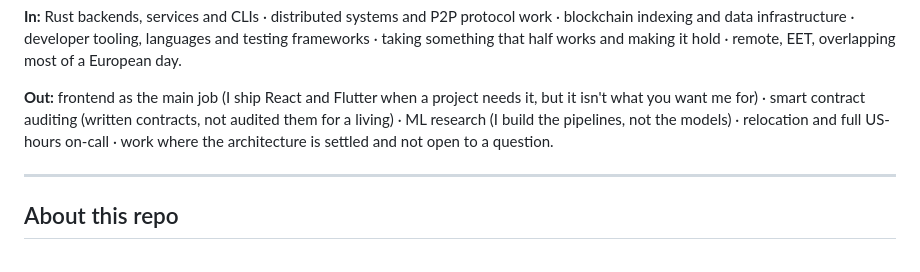
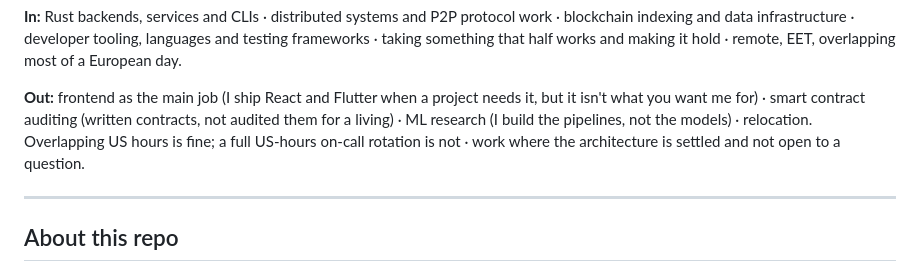
Before and after one commit to cargopete/cargopete, a Markdown page: README.md, the part around the change. Rendered like a GitHub page.

Commit message:
README: separate US-hours overlap from on-call

```diff
--- a/README.md
+++ b/README.md
@@ -71,8 +71,9 @@ remote, EET, overlapping most of a European day.
 **Out:** frontend as the main job (I ship React and Flutter when a project needs
 it, but it isn't what you want me for) · smart contract auditing (written
 contracts, not audited them for a living) · ML research (I build the pipelines,
-not the models) · relocation and full US-hours on-call · work where the
-architecture is settled and not open to a question.
+not the models) · relocation. Overlapping US hours is fine; a full US-hours
+on-call rotation is not · work where the architecture is settled and not open to
+a question.
 
 ---
 
```
